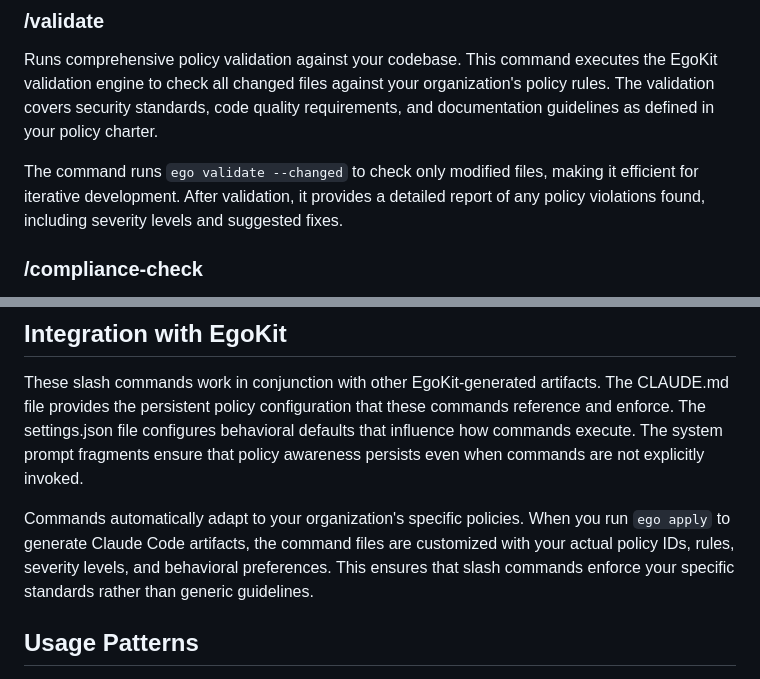
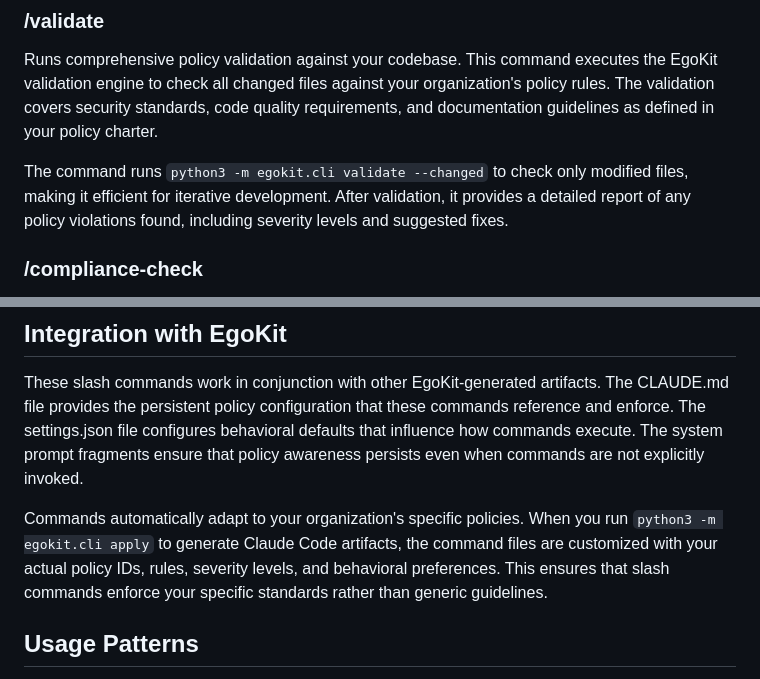
Before and after one commit to brannn/egokit, a Markdown page: docs/claude-slash-commands.md, 2 parts joined by grey strips. Drawn GitHub-style.

Commit message:
Fix CLI command references in slash commands documentation
Update docs/claude-slash-commands.md to use correct EgoKit CLI syntax:

- ego validate --changed → python3 -m egokit.cli validate --changed
- ego apply → python3 -m egokit.cli apply

This aligns the documentation with the actual CLI interface and matches
the fixes made to the slash command templates in v0.3.3.

🤖 Generated with [Claude Code](https://claude.ai/code)

Co-Authored-By: Claude <noreply@anthropic.com>

```diff
--- a/docs/claude-slash-commands.md
+++ b/docs/claude-slash-commands.md
@@ -12,7 +12,7 @@ Claude Code slash commands are markdown files placed in the `.claude/commands/`
 
 Runs comprehensive policy validation against your codebase. This command executes the EgoKit validation engine to check all changed files against your organization's policy rules. The validation covers security standards, code quality requirements, and documentation guidelines as defined in your policy charter.
 
-The command runs `ego validate --changed` to check only modified files, making it efficient for iterative development. After validation, it provides a detailed report of any policy violations found, including severity levels and suggested fixes.
+The command runs `python3 -m egokit.cli validate --changed` to check only modified files, making it efficient for iterative development. After validation, it provides a detailed report of any policy violations found, including severity levels and suggested fixes.
 
 ### /compliance-check
 
@@ -78,7 +78,7 @@ Performs an explicit policy recall without full refresh, useful when you need qu
 
 These slash commands work in conjunction with other EgoKit-generated artifacts. The CLAUDE.md file provides the persistent policy configuration that these commands reference and enforce. The settings.json file configures behavioral defaults that influence how commands execute. The system prompt fragments ensure that policy awareness persists even when commands are not explicitly invoked.
 
-Commands automatically adapt to your organization's specific policies. When you run `ego apply` to generate Claude Code artifacts, the command files are customized with your actual policy IDs, rules, severity levels, and behavioral preferences. This ensures that slash commands enforce your specific standards rather than generic guidelines.
+Commands automatically adapt to your organization's specific policies. When you run `python3 -m egokit.cli apply` to generate Claude Code artifacts, the command files are customized with your actual policy IDs, rules, severity levels, and behavioral preferences. This ensures that slash commands enforce your specific standards rather than generic guidelines.
 
 ## Usage Patterns
 
```
